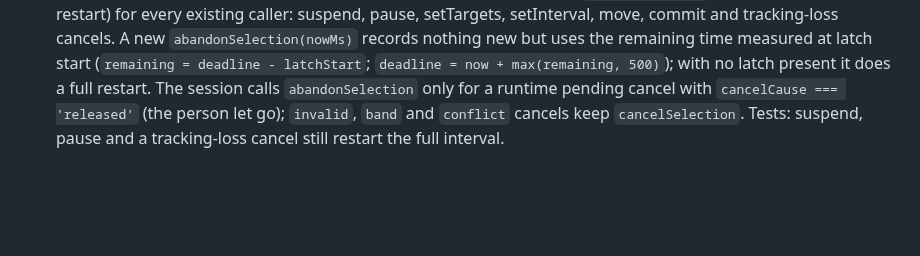
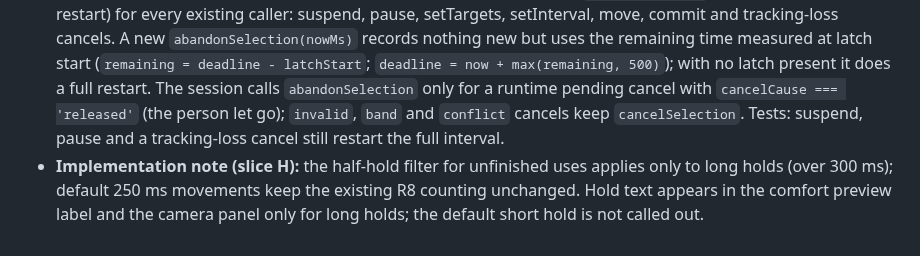
Before and after one commit to VZhou07/Motif, a Markdown page: reasoning.md, the part around the change. Drawn GitHub-style; blank space fills up the shorter version.

Commit message:
Note hold length implementation

```diff
--- a/reasoning.md
+++ b/reasoning.md
@@ -635,3 +635,4 @@ Test exact5s Rest↔Action cycles across all training/held-out/cross-check/profi
 - **Tests:** rows H.1-H.8.
 - **Review verdict (slice H, 5df857b):** APPROVED, no blockers. **Revision 2 (adds two fixes from the non-blocking notes, so re-reviewed):** (1) `ScanController.cancelSelection` no longer restarts the full interval: it records when the latch began and, on cancel, resumes with the time that was left (`deadline = now + max(remaining, 500 ms)`); `commitSelection` and `move` still restart the interval. Without this, every ordinary blink under an 800 ms eye model restarts the highlighted item's timer. (2) Cancelled updates carry `pendingMs` (time spent pending, when a frame timestamp is known); the session counts an `unfinished` use only when `pendingMs >= activationMs / 2`, so short ordinary blinks do not skew recommendation evidence. (3) The hold option "Short 0.25 s" is labelled "not recommended for eyes" when an eye-closing movement is shown. Rows H.9-H.10 added.
 - **Revision 3 (after re-review of c811f52: CHANGES REQUIRED; fixed):** `cancelSelection` is unchanged (full restart) for every existing caller: suspend, pause, setTargets, setInterval, move, commit and tracking-loss cancels. A new `abandonSelection(nowMs)` records nothing new but uses the remaining time measured at latch start (`remaining = deadline - latchStart`; `deadline = now + max(remaining, 500)`); with no latch present it does a full restart. The session calls `abandonSelection` only for a runtime pending cancel with `cancelCause === 'released'` (the person let go); `invalid`, `band` and `conflict` cancels keep `cancelSelection`. Tests: suspend, pause and a tracking-loss cancel still restart the full interval.
+- **Implementation note (slice H):** the half-hold filter for unfinished uses applies only to long holds (over 300 ms); default 250 ms movements keep the existing R8 counting unchanged. Hold text appears in the comfort preview label and the camera panel only for long holds; the default short hold is not called out.
```
